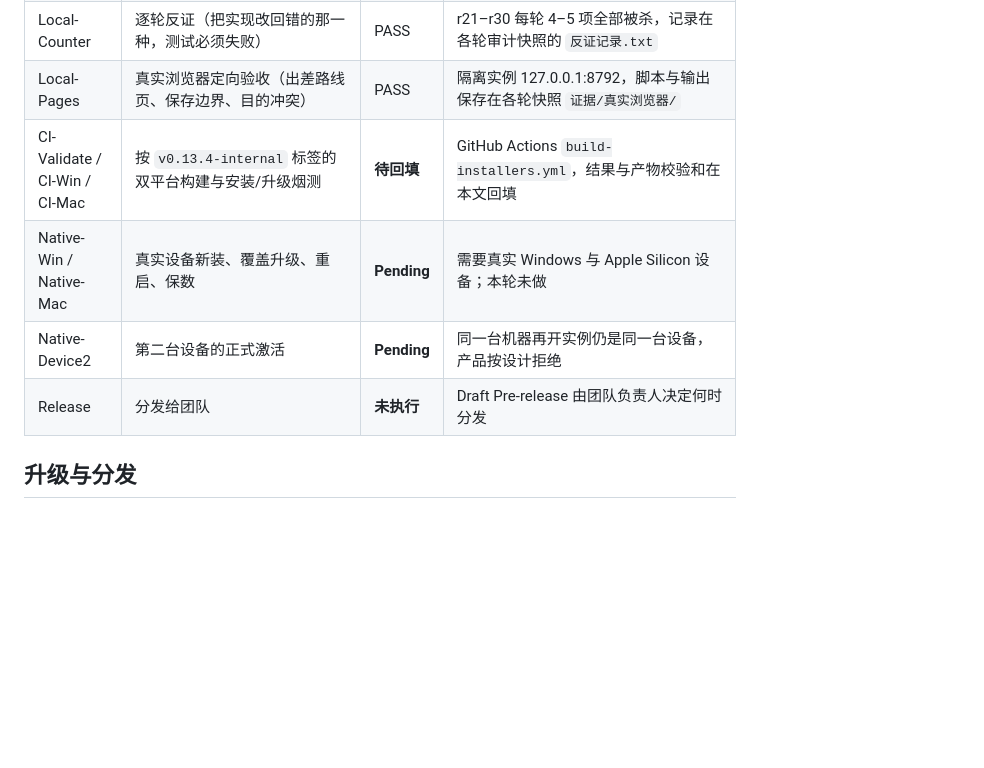
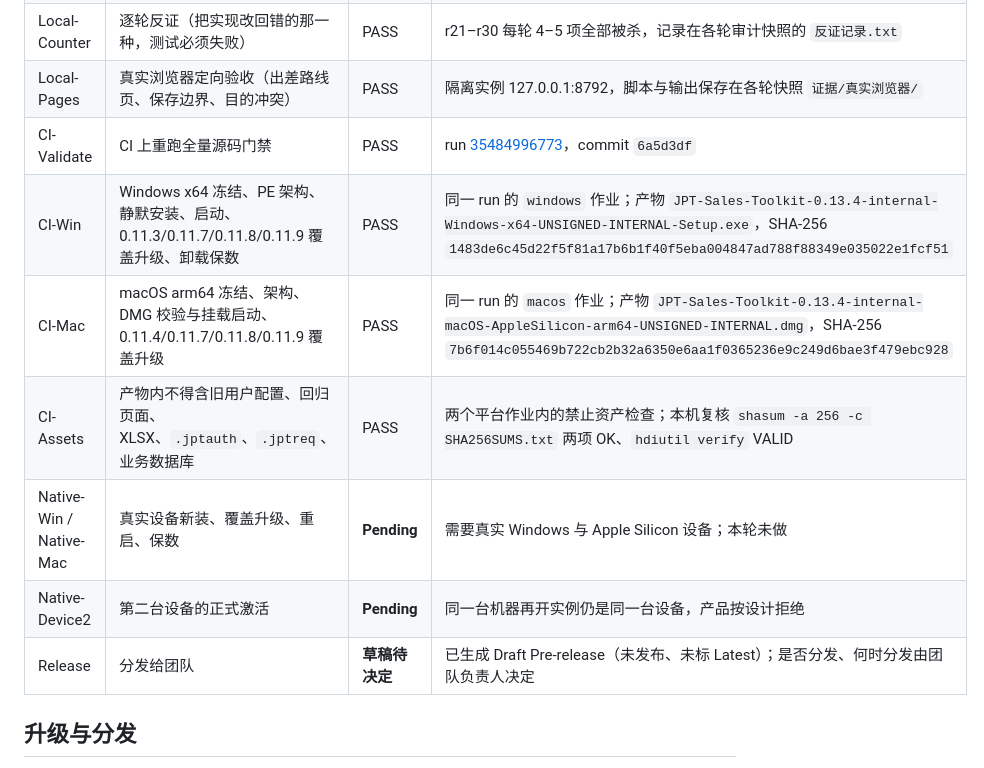
Before and after one commit to CooiceLee/jpt-sales-toolkit, a Markdown page: docs/v0.13.4-validation-result.md, the part around the change. GitHub-like rendering; blank space fills up the shorter version.

Commit message:
Record what the v0.13.4-internal build actually produced
The ledger asked the reader to trust a build nobody had run yet. Run
35484996773 on the tag now stands behind those rows: both platforms frozen,
installed, upgraded from four old fixtures and uninstalled without taking
the data directory with them, and the two artifacts named with the
checksums they were published with.

Still Pending, and still nobody's to claim otherwise: the native installs on
real Windows and Apple Silicon machines, and the second-device activation.

Co-Authored-By: Claude Opus 5 <noreply@anthropic.com>

```diff
--- a/docs/v0.13.4-validation-result.md
+++ b/docs/v0.13.4-validation-result.md
@@ -36,10 +36,13 @@
 | Local-Version | 应用与 Windows 安装器版本合同 | PASS | `VERSION`=`0.13.4-internal`；`installer.iss` 的 AppVersion 与 VersionInfoVersion(`0.13.4.0`) 同步 |
 | Local-Counter | 逐轮反证（把实现改回错的那一种，测试必须失败） | PASS | r21–r30 每轮 4–5 项全部被杀，记录在各轮审计快照的 `反证记录.txt` |
 | Local-Pages | 真实浏览器定向验收（出差路线页、保存边界、目的冲突） | PASS | 隔离实例 127.0.0.1:8792，脚本与输出保存在各轮快照 `证据/真实浏览器/` |
-| CI-Validate / CI-Win / CI-Mac | 按 `v0.13.4-internal` 标签的双平台构建与安装/升级烟测 | **待回填** | GitHub Actions `build-installers.yml`，结果与产物校验和在本文回填 |
+| CI-Validate | CI 上重跑全量源码门禁 | PASS | run [35484996773](https://github.com/CooiceLee/jpt-sales-toolkit/actions/runs/35484996773)，commit `6a5d3df` |
+| CI-Win | Windows x64 冻结、PE 架构、静默安装、启动、0.11.3/0.11.7/0.11.8/0.11.9 覆盖升级、卸载保数 | PASS | 同一 run 的 `windows` 作业；产物 `JPT-Sales-Toolkit-0.13.4-internal-Windows-x64-UNSIGNED-INTERNAL-Setup.exe`，SHA-256 `1483de6c45d22f5f81a17b6b1f40f5eba004847ad788f88349e035022e1fcf51` |
+| CI-Mac | macOS arm64 冻结、架构、DMG 校验与挂载启动、0.11.4/0.11.7/0.11.8/0.11.9 覆盖升级 | PASS | 同一 run 的 `macos` 作业；产物 `JPT-Sales-Toolkit-0.13.4-internal-macOS-AppleSilicon-arm64-UNSIGNED-INTERNAL.dmg`，SHA-256 `7b6f014c055469b722cb2b32a6350e6aa1f0365236e9c249d6bae3f479ebc928` |
+| CI-Assets | 产物内不得含旧用户配置、回归页面、XLSX、`.jptauth`、`.jptreq`、业务数据库 | PASS | 两个平台作业内的禁止资产检查；本机复核 `shasum -a 256 -c SHA256SUMS.txt` 两项 OK、`hdiutil verify` VALID |
 | Native-Win / Native-Mac | 真实设备新装、覆盖升级、重启、保数 | **Pending** | 需要真实 Windows 与 Apple Silicon 设备；本轮未做 |
 | Native-Device2 | 第二台设备的正式激活 | **Pending** | 同一台机器再开实例仍是同一台设备，产品按设计拒绝 |
-| Release | 分发给团队 | **未执行** | Draft Pre-release 由团队负责人决定何时分发 |
+| Release | 分发给团队 | **草稿待决定** | 已生成 Draft Pre-release（未发布、未标 Latest）；是否分发、何时分发由团队负责人决定 |
 
 ## 升级与分发
 
```
